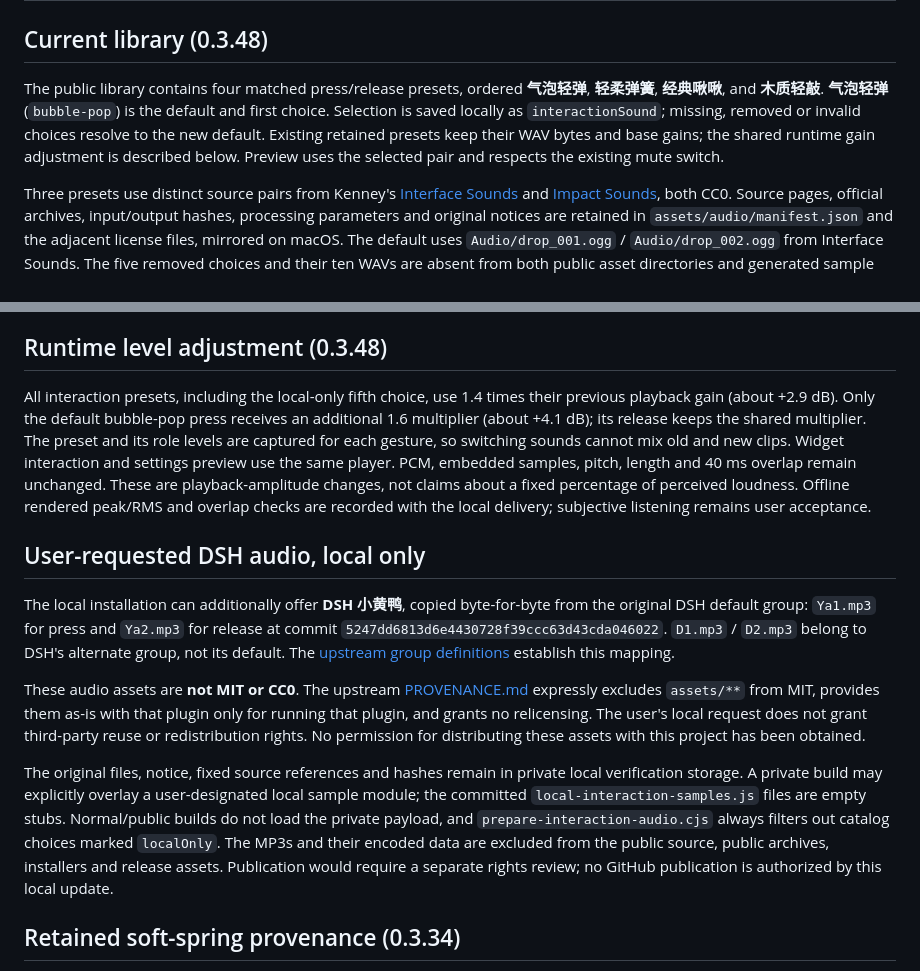
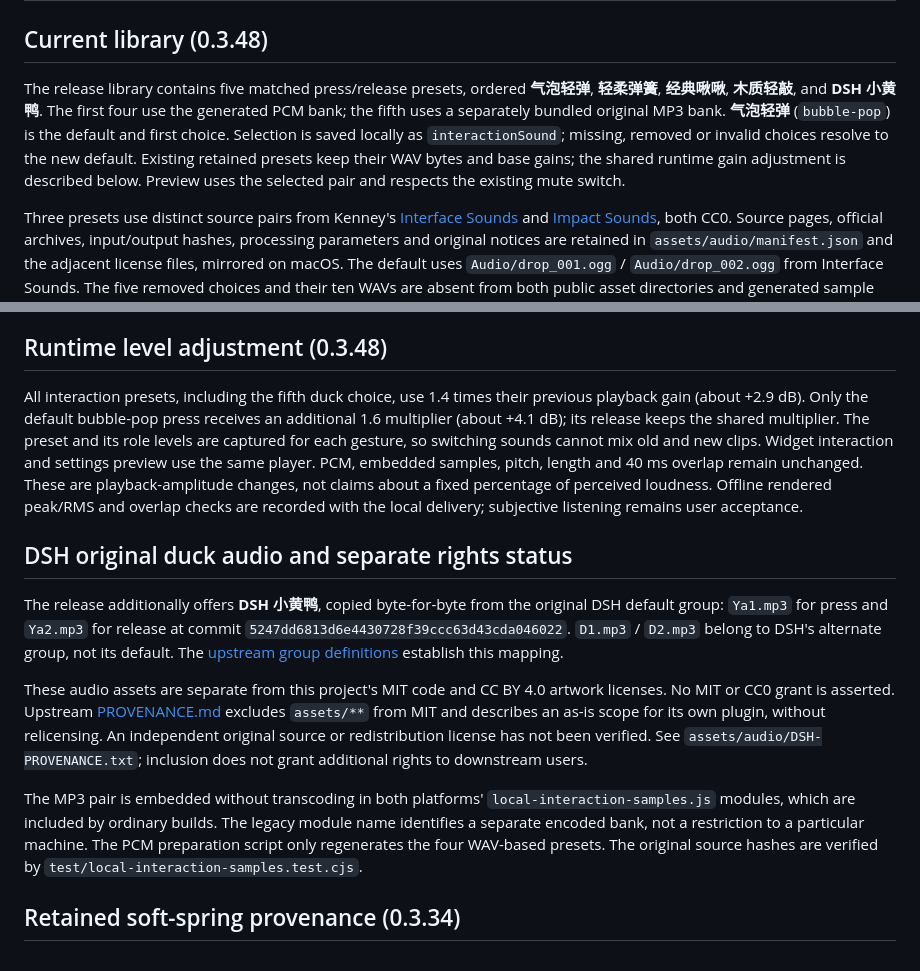
Before and after one commit to Feeesack/codex-maid-widget, a Markdown page: macos/docs/interaction-audio.md, 2 parts joined by grey strips. Rendered like a GitHub page.

Commit message:
Synchronize Mac audio provenance with the bundled five-sound release

```diff
--- a/macos/docs/interaction-audio.md
+++ b/macos/docs/interaction-audio.md
@@ -2,7 +2,7 @@
 
 ## Current library (0.3.48)
 
-The public library contains four matched press/release presets, ordered **气泡轻弹**, **轻柔弹簧**, **经典啾啾**, and **木质轻敲**. **气泡轻弹** (`bubble-pop`) is the default and first choice. Selection is saved locally as `interactionSound`; missing, removed or invalid choices resolve to the new default. Existing retained presets keep their WAV bytes and base gains; the shared runtime gain adjustment is described below. Preview uses the selected pair and respects the existing mute switch.
+The release library contains five matched press/release presets, ordered **气泡轻弹**, **轻柔弹簧**, **经典啾啾**, **木质轻敲**, and **DSH 小黄鸭**. The first four use the generated PCM bank; the fifth uses a separately bundled original MP3 bank. **气泡轻弹** (`bubble-pop`) is the default and first choice. Selection is saved locally as `interactionSound`; missing, removed or invalid choices resolve to the new default. Existing retained presets keep their WAV bytes and base gains; the shared runtime gain adjustment is described below. Preview uses the selected pair and respects the existing mute switch.
 
 Three presets use distinct source pairs from Kenney's [Interface Sounds](https://kenney.nl/assets/interface-sounds) and [Impact Sounds](https://kenney.nl/assets/impact-sounds), both CC0. Source pages, official archives, input/output hashes, processing parameters and original notices are retained in `assets/audio/manifest.json` and the adjacent license files, mirrored on macOS. The default uses `Audio/drop_001.ogg` / `Audio/drop_002.ogg` from Interface Sounds. The five removed choices and their ten WAVs are absent from both public asset directories and generated sample modules. UI Audio and Digital Audio notices are also removed because those packs are no longer used.
 
@@ -12,15 +12,15 @@ The widget decodes each selected pair once and caches by fixed preset ID. Changi
 
 ## Runtime level adjustment (0.3.48)
 
-All interaction presets, including the local-only fifth choice, use 1.4 times their previous playback gain (about +2.9 dB). Only the default bubble-pop press receives an additional 1.6 multiplier (about +4.1 dB); its release keeps the shared multiplier. The preset and its role levels are captured for each gesture, so switching sounds cannot mix old and new clips. Widget interaction and settings preview use the same player. PCM, embedded samples, pitch, length and 40 ms overlap remain unchanged. These are playback-amplitude changes, not claims about a fixed percentage of perceived loudness. Offline rendered peak/RMS and overlap checks are recorded with the local delivery; subjective listening remains user acceptance.
+All interaction presets, including the fifth duck choice, use 1.4 times their previous playback gain (about +2.9 dB). Only the default bubble-pop press receives an additional 1.6 multiplier (about +4.1 dB); its release keeps the shared multiplier. The preset and its role levels are captured for each gesture, so switching sounds cannot mix old and new clips. Widget interaction and settings preview use the same player. PCM, embedded samples, pitch, length and 40 ms overlap remain unchanged. These are playback-amplitude changes, not claims about a fixed percentage of perceived loudness. Offline rendered peak/RMS and overlap checks are recorded with the local delivery; subjective listening remains user acceptance.
 
-## User-requested DSH audio, local only
+## DSH original duck audio and separate rights status
 
-The local installation can additionally offer **DSH 小黄鸭**, copied byte-for-byte from the original DSH default group: `Ya1.mp3` for press and `Ya2.mp3` for release at commit `5247dd6813d6e4430728f39ccc63d43cda046022`. `D1.mp3` / `D2.mp3` belong to DSH's alternate group, not its default. The [upstream group definitions](https://github.com/MeteorNOX/DeepSeek-Balance-Whale-Widget/blob/5247dd6813d6e4430728f39ccc63d43cda046022/lib/index.js) establish this mapping.
+The release additionally offers **DSH 小黄鸭**, copied byte-for-byte from the original DSH default group: `Ya1.mp3` for press and `Ya2.mp3` for release at commit `5247dd6813d6e4430728f39ccc63d43cda046022`. `D1.mp3` / `D2.mp3` belong to DSH's alternate group, not its default. The [upstream group definitions](https://github.com/MeteorNOX/DeepSeek-Balance-Whale-Widget/blob/5247dd6813d6e4430728f39ccc63d43cda046022/lib/index.js) establish this mapping.
 
-These audio assets are **not MIT or CC0**. The upstream [PROVENANCE.md](https://github.com/MeteorNOX/DeepSeek-Balance-Whale-Widget/blob/5247dd6813d6e4430728f39ccc63d43cda046022/PROVENANCE.md) expressly excludes `assets/**` from MIT, provides them as-is with that plugin only for running that plugin, and grants no relicensing. The user's local request does not grant third-party reuse or redistribution rights. No permission for distributing these assets with this project has been obtained.
+These audio assets are separate from this project's MIT code and CC BY 4.0 artwork licenses. No MIT or CC0 grant is asserted. Upstream [PROVENANCE.md](https://github.com/MeteorNOX/DeepSeek-Balance-Whale-Widget/blob/5247dd6813d6e4430728f39ccc63d43cda046022/PROVENANCE.md) excludes `assets/**` from MIT and describes an as-is scope for its own plugin, without relicensing. An independent original source or redistribution license has not been verified. See `assets/audio/DSH-PROVENANCE.txt`; inclusion does not grant additional rights to downstream users.
 
-The original files, notice, fixed source references and hashes remain in private local verification storage. A private build may explicitly overlay a user-designated local sample module; the committed `local-interaction-samples.js` files are empty stubs. Normal/public builds do not load the private payload, and `prepare-interaction-audio.cjs` always filters out catalog choices marked `localOnly`. The MP3s and their encoded data are excluded from the public source, public archives, installers and release assets. Publication would require a separate rights review; no GitHub publication is authorized by this local update.
+The MP3 pair is embedded without transcoding in both platforms' `local-interaction-samples.js` modules, which are included by ordinary builds. The legacy module name identifies a separate encoded bank, not a restriction to a particular machine. The PCM preparation script only regenerates the four WAV-based presets. The original source hashes are verified by `test/local-interaction-samples.test.cjs`.
 
 ## Retained soft-spring provenance (0.3.34)
 
```
